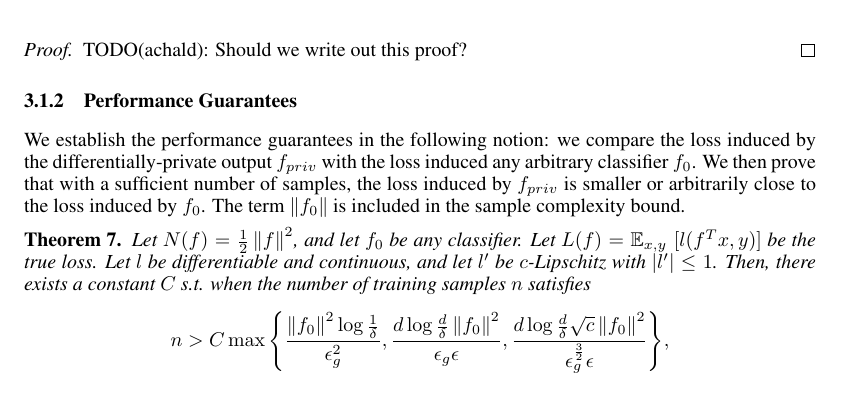
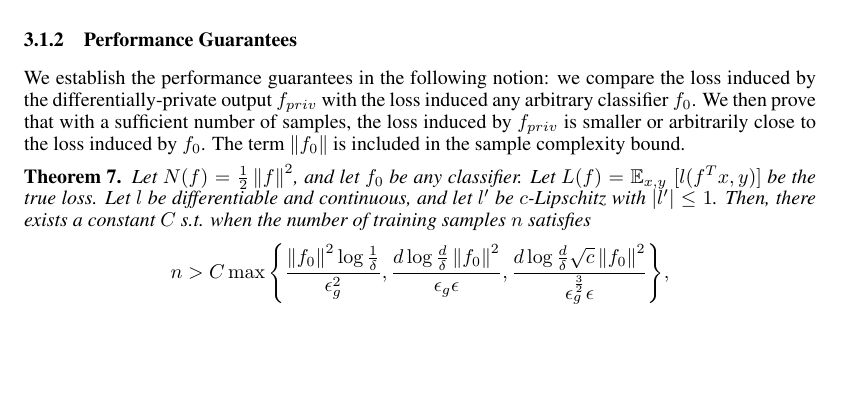
Before and after one commit to achalddave/702-SML-Project, a LaTeX document (final.tex): part of page 4 of 9, cut at the place of the change, the shorter picture padded with empty space. Compiled offline with pdfLaTeX.

Commit message:
Delete TODO for proof.

```diff
--- a/final.tex
+++ b/final.tex
@@ -293,10 +293,6 @@ convex. If $f_1 = \argmin_f G(f)$, and $f_2 = \argmin_f G(f) + g(f)$, then
 \label{lemma:strong_convex_sensitivity}
 \end{lemma}
 
-\begin{proof}
-TODO(achald): Should we write out this proof?
-\end{proof}
-
 \subsubsection{Performance Guarantees}
 We establish the performance guarantees in the following notion: we compare the loss induced by the differentially-private output $f_{priv}$ with the loss induced any arbitrary classifier $f_0$. We then prove that with a sufficient number of samples, the loss induced by $f_{priv}$ is smaller or arbitrarily close to the loss induced by $f_0$. The term $\norm{f_0}$ is included in the sample complexity bound.
 \begin{theorem} Let $N(f) = \frac{1}{2}\norm{f}^2$, and let $f_0$ be any classifier. Let $L(f) = \Eb_{x, y}\; [l(f^T x, y)]$ be the true loss. Let $l$ be differentiable and continuous, and let $l'$ be $c$-Lipschitz with $\abs{l'} \le 1$. Then, there exists a constant $C$ s.t. when the number of training samples $n$ satisfies
```
